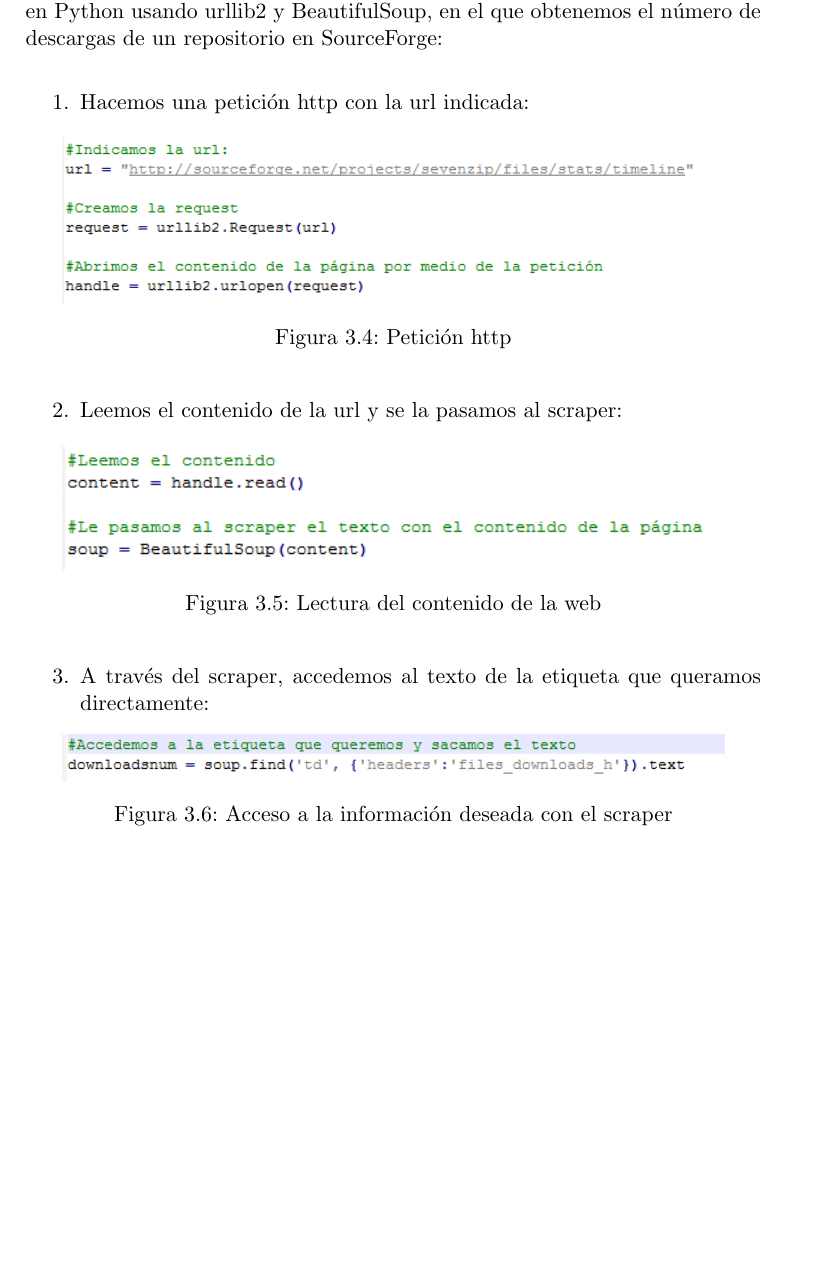
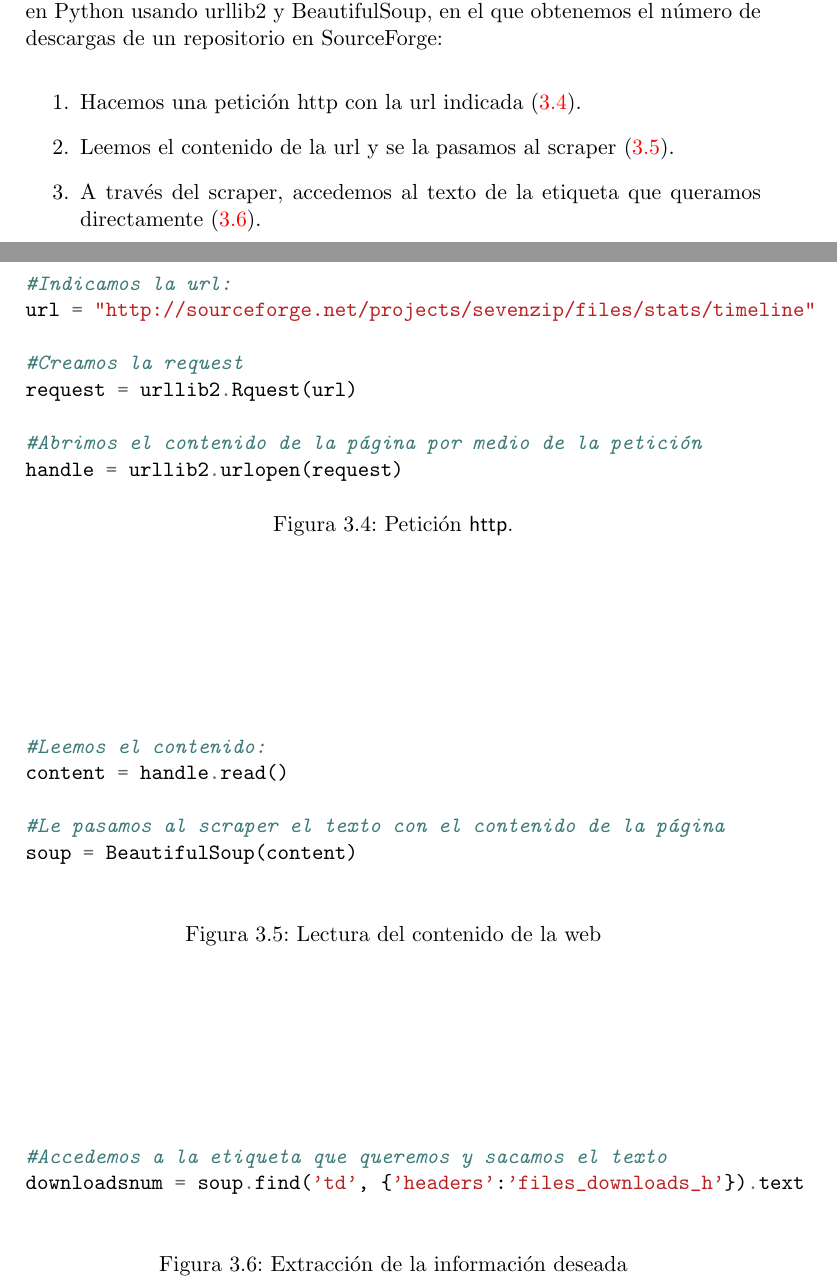
Before and after one commit to MiguelRodRic/Gestor-de-Hemeroteca, a LaTeX book (doc/memoria.tex, which reads doc/tex/3_Conceptos_teoricos.tex): part of page 20 of 42 before the commit and two parts of pages 20 and 21 of 43 after it, the two joined at a grey line, cut so that both start at the same text, the shorter picture padded with empty space. Compiled offline with pdfLaTeX.

Commit message:
Incluido minted

```diff
--- a/doc/tex/3_Conceptos_teoricos.tex
+++ b/doc/tex/3_Conceptos_teoricos.tex
@@ -143,16 +143,51 @@ A continuación mostramos un ejemplo sencillo de \emph{Web Scraping} escrito en
 
 \begin{enumerate}
 
-\item Hacemos una petición http con la url indicada:
+\item Hacemos una petición http con la url indicada (\ref{fig:httprequest}).
 
-\imagen{WebScraping1}{Petición http}
+\item Leemos el contenido de la url y se la pasamos al scraper (\ref{fig:read}).
 
-\item Leemos el contenido de la url y se la pasamos al scraper:
+\item A través del scraper, accedemos al texto de la etiqueta que queramos directamente (\ref{fig:extract}).
 
-\imagen{WebScraping2}{Lectura del contenido de la web}
+\clearpage
 
-\item A través del scraper, accedemos al texto de la etiqueta que queramos directamente:
+\begin{figure}
+\begin{minted}{python}
+#Indicamos la url:
+url = "http://sourceforge.net/projects/sevenzip/files/stats/timeline"
 
-\imagen{WebScraping3}{Acceso a la información deseada con el scraper}
+#Creamos la request
+request = urllib2.Rquest(url)
+
+#Abrimos el contenido de la página por medio de la petición
+handle = urllib2.urlopen(request)
+\end{minted}
+\caption{Petición \textsf{http}.}
+\label{fig:httprequest}
+\end{figure}
+
+\begin{figure}
+\begin{minted}{python}
+#Leemos el contenido:
+content = handle.read()
+
+#Le pasamos al scraper el texto con el contenido de la página
+soup = BeautifulSoup(content)
+
+\end{minted}
+\caption{Lectura del contenido de la web}
+\label{fig:read}
+\end{figure}
+
+\begin{figure}
+\begin{minted}{python}
+#Accedemos a la etiqueta que queremos y sacamos el texto
+downloadsnum = soup.find('td', {'headers':'files_downloads_h'}).text
+
+\end{minted}
+\caption{Extracción de la información deseada}
+\label{fig:extract}
+\end{figure}
+
 
 \end{enumerate}
```
Also changed, not shown: doc/memoria.pdf, 14 other files.
